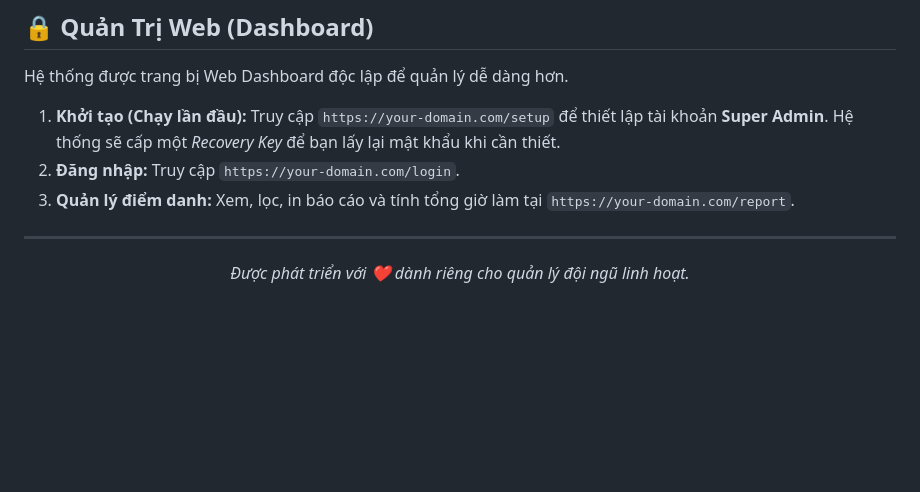
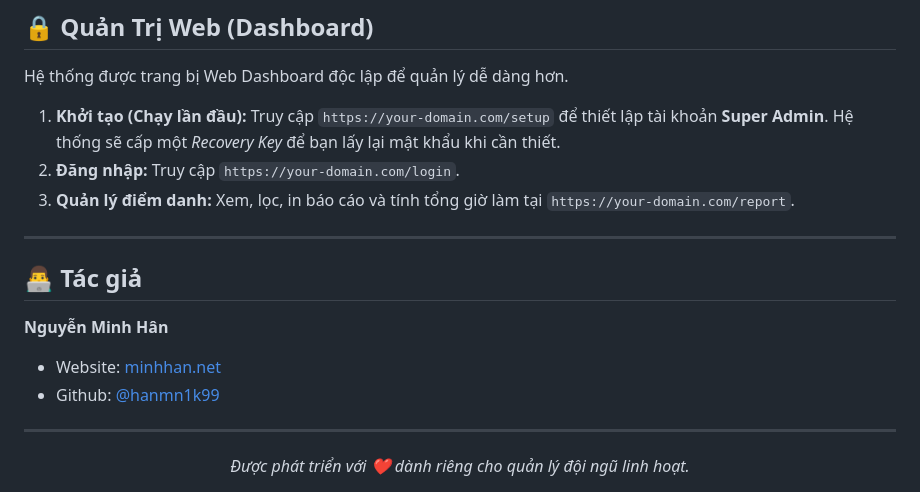
Before and after one commit to hanmn1k99/bot-cham-cong, a Markdown page: README.md, the part around the change. Rendered like a GitHub page; blank space fills up the shorter version.

Commit message:
docs: add author info

```diff
--- a/README.md
+++ b/README.md
@@ -114,6 +114,14 @@ Hệ thống được trang bị Web Dashboard độc lập để quản lý d
 3. **Quản lý điểm danh:** Xem, lọc, in báo cáo và tính tổng giờ làm tại `https://your-domain.com/report`.
 
 ---
+
+## 👨‍💻 Tác giả
+
+**Nguyễn Minh Hân**
+- Website: [minhhan.net](https://minhhan.net)
+- Github: [@hanmn1k99](https://github.com/hanmn1k99)
+
+---
 <div align="center">
   <i>Được phát triển với ❤️ dành riêng cho quản lý đội ngũ linh hoạt.</i>
 </div>
```
